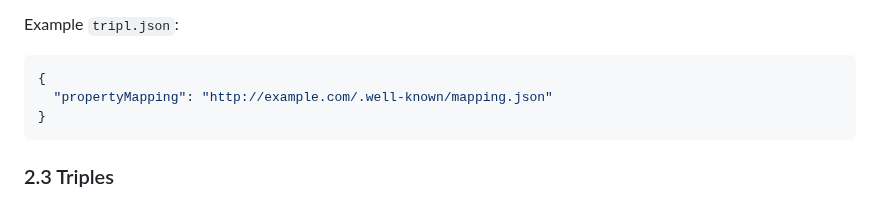
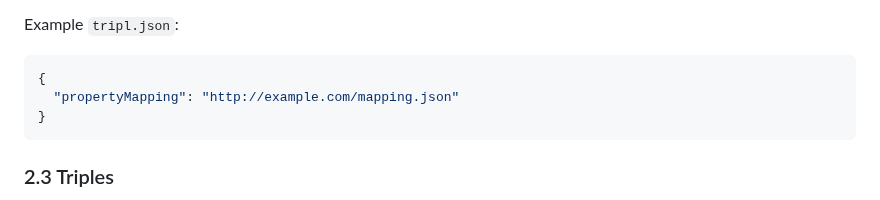
Before and after one commit to josephgardner/tripl, a Markdown page: README.md, the part around the change. Drawn GitHub-style.

````diff
--- a/README.md
+++ b/README.md
@@ -59,7 +59,7 @@ Mappings MUST be defined inside the `tripl.json` configuration file, which conta
 Example `tripl.json`:
 ```json
 {
-  "propertyMapping": "http://example.com/.well-known/mapping.json"
+  "propertyMapping": "http://example.com/mapping.json"
 }
 ```
 
````
